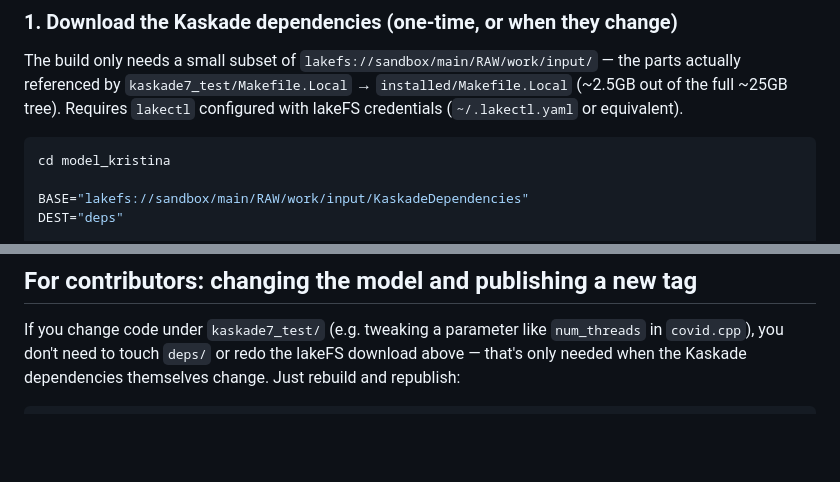
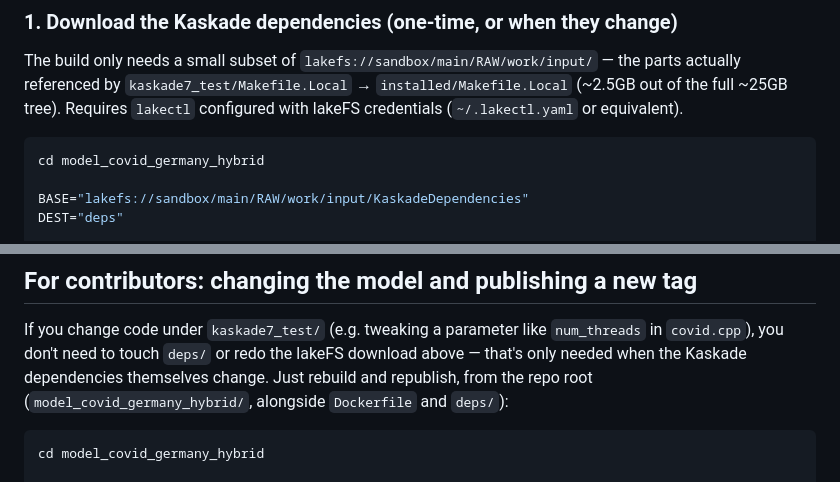
Before and after one commit to maierkrq/covid_germany_hybrid, a Markdown page: README.md, 2 parts joined by grey strips. Drawn GitHub-style; blank space fills up the shorter version.

Commit message:
Improved README

````diff
--- a/README.md
+++ b/README.md
@@ -27,7 +27,7 @@ full ~25GB tree). Requires `lakectl` configured with lakeFS credentials
 (`~/.lakectl.yaml` or equivalent).
 
 ```bash
-cd model_kristina
+cd model_covid_germany_hybrid
 
 BASE="lakefs://sandbox/main/RAW/work/input/KaskadeDependencies"
 DEST="deps"
@@ -79,9 +79,12 @@ to the `the-episerve-consortium` org.
 If you change code under `kaskade7_test/` (e.g. tweaking a parameter like
 `num_threads` in `covid.cpp`), you don't need to touch `deps/` or redo the
 lakeFS download above — that's only needed when the Kaskade dependencies
-themselves change. Just rebuild and republish:
+themselves change. Just rebuild and republish, from the repo root
+(`model_covid_germany_hybrid/`, alongside `Dockerfile` and `deps/`):
 
 ```bash
+cd model_covid_germany_hybrid
+
 docker build -t ghcr.io/the-episerve-consortium/kaskade-covid-berlin:<new-tag> .
 # test locally, e.g.:
 docker run --rm \
````
